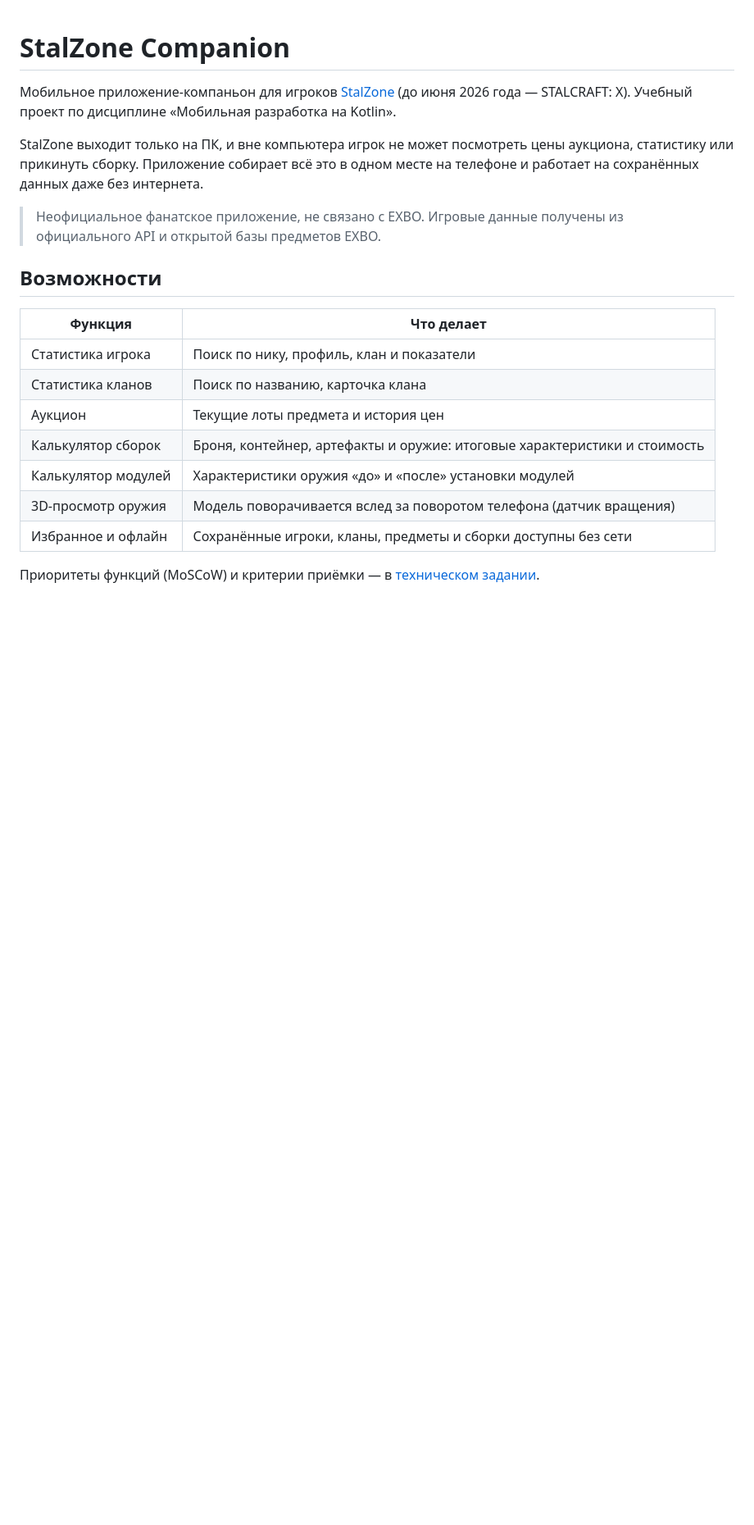
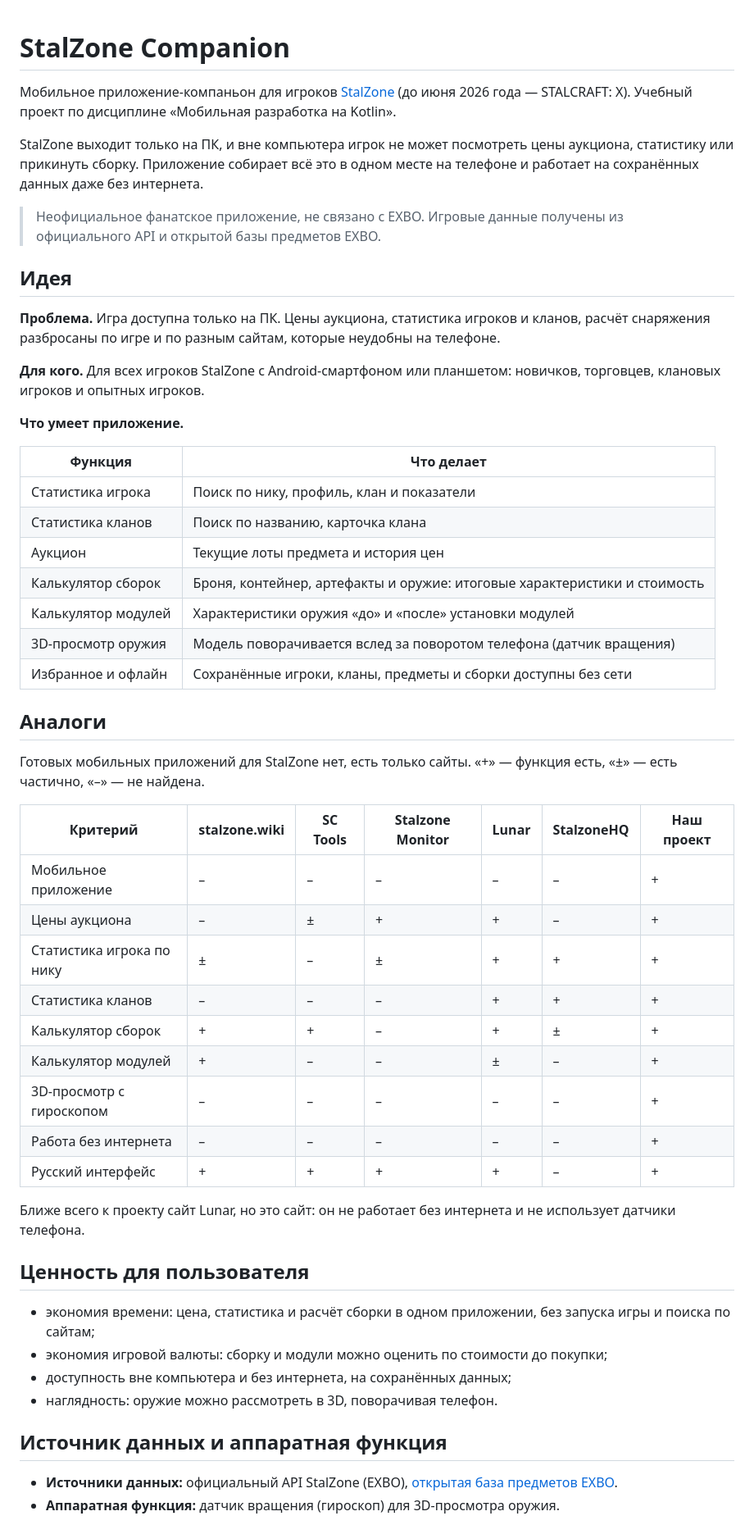
Before and after one commit to deadman111111/StalZoneMobile, a Markdown page: README.md, the part around one of its changes. Shown at 82% size. Rendered like a GitHub page; blank space fills up the shorter version.

```diff
--- a/README.md
+++ b/README.md
@@ -6,16 +6,51 @@ StalZone выходит только на ПК, и вне компьютера
 
 > Неофициальное фанатское приложение, не связано с EXBO. Игровые данные получены из официального API и открытой базы предметов EXBO.
 
-## Возможности
+## Идея
+
+**Проблема.** Игра доступна только на ПК. Цены аукциона, статистика игроков и кланов, расчёт снаряжения разбросаны по игре и по разным сайтам, которые неудобны на телефоне.
+
+**Для кого.** Для всех игроков StalZone с Android-смартфоном или планшетом: новичков, торговцев, клановых игроков и опытных игроков.
+
+**Что умеет приложение.**
 
 | Функция | Что делает |
 |---|---|
 | Статистика игрока | Поиск по нику, профиль, клан и показатели |
 | Статистика кланов | Поиск по названию, карточка клана |
 | Аукцион | Текущие лоты предмета и история цен |
-| Калькулятор сборок | Броня, контейнер, артефакты и оружие: итоговые характеристики и стоимость |
-| Калькулятор модулей | Характеристики оружия «до» и «после» установки модулей |
-| 3D-просмотр оружия | Модель поворачивается вслед за поворотом телефона (датчик вращения) |
+| Калькулятор сборок | Броня, контейнер, артефакты и oружие: итоговые характеристики и стоимость |
+| Калькулятор модулей | Характеристики oружия «до» и «после» установки модулей |
+| 3D-просмотр oружия | Модель поворачивается вслед за поворотом телефона (датчик вращения) |
 | Избранное и офлайн | Сохранённые игроки, кланы, предметы и сборки доступны без сети |
 
-Приоритеты функций (MoSCoW) и критерии приёмки — в [техническом задании](docs/02-tz.docx).
+## Аналоги
+
+Готовых мобильных приложений для StalZone нет, есть только сайты. «+» — функция есть, «±» — есть частично, «–» — не найдена.
+
+| Критерий | stalzone.wiki | SC Tools | Stalzone Monitor | Lunar | StalzoneHQ | Наш проект |
+|---|---|---|---|---|---|---|
+| Мобильное приложение | – | – | – | – | – | + |
+| Цены аукциона | – | ± | + | + | – | + |
+| Статистика игрока по нику | ± | – | ± | + | + | + |
+| Статистика кланов | – | – | – | + | + | + |
+| Калькулятор сборок | + | + | – | + | ± | + |
+| Калькулятор модулей | + | – | – | ± | – | + |
+| 3D-просмотр с гироскопом | – | – | – | – | – | + |
+| Работа без интернета | – | – | – | – | – | + |
+| Русский интерфейс | + | + | + | + | – | + |
+
+Ближе всего к проекту сайт Lunar, но это сайт: он не работает без интернета и не использует датчики телефона.
+
+## Ценность для пользователя
+
+- экономия времени: цена, статистика и расчёт сборки в одном приложении, без запуска игры и поиска по сайтам;
+- экономия игровой валюты: сборку и модули можно оценить по стоимости до покупки;
+- доступность вне компьютера и без интернета, на сохранённых данных;
+- наглядность: oружие можно рассмотреть в 3D, поворачивая телефон.
+
+## Источник данных и аппаратная функция
+
+- **Источники данных:** официальный API StalZone (EXBO), [открытая база предметов EXBO](https://github.com/EXBO-Studio/stalcraft-database).
+- **Аппаратная функция:** датчик вращения (гироскоп) для 3D-просмотра oружия.
+
```
Also changed, not shown: other parts of README.md (+26 -2 lines), dock/Package_diagram.png (added), 2 other files.
